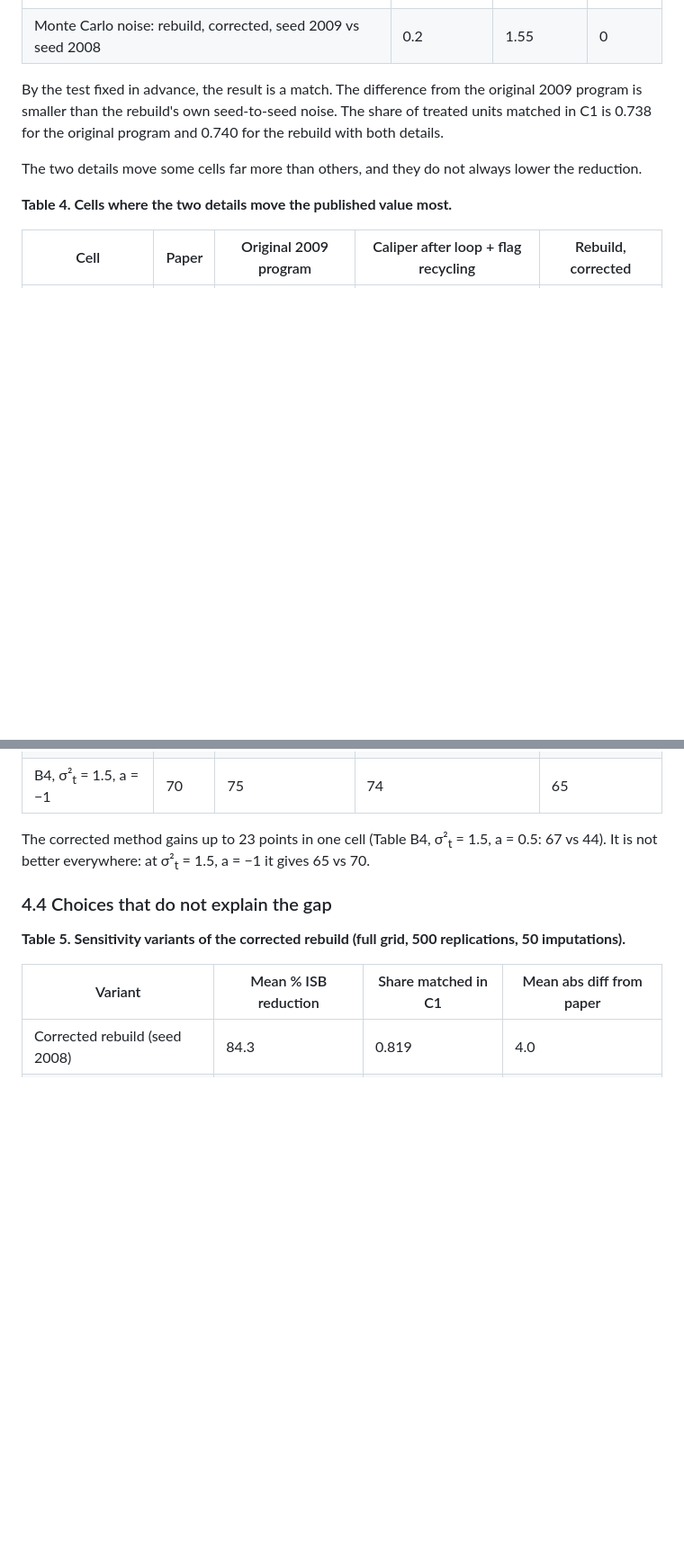
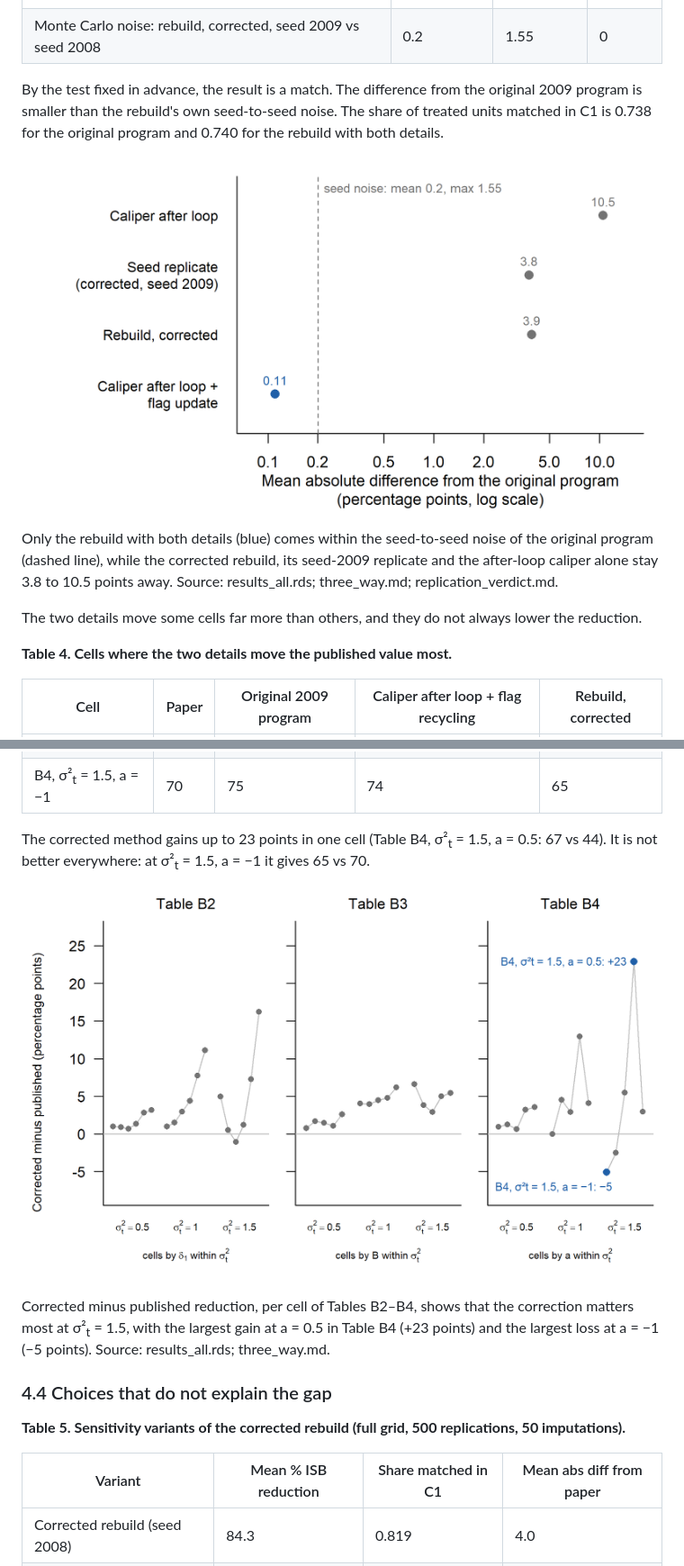
Before and after one commit to wangqiu-syr/sr08-replication, a Markdown page: report/report.md, 2 parts joined by grey strips. Shown at 90% size. Rendered like a GitHub page; pictures changed too: report/figures/fig2_which_detail.png (added), report/figures/fig3_where_correction_matters.png (added); blank space fills up the shorter version.

```diff
--- a/report/report.md
+++ b/report/report.md
@@ -108,6 +116,10 @@ Neither detail alone reproduces the published tables; both together do. The cali
 
 By the test fixed in advance, the result is a match. The difference from the original 2009 program is smaller than the rebuild's own seed-to-seed noise. The share of treated units matched in C1 is 0.738 for the original program and 0.740 for the rebuild with both details.
 
+![Figure 2. Which detail closes the gap](figures/fig2_which_detail.png)
+
+Only the rebuild with both details (blue) comes within the seed-to-seed noise of the original program (dashed line), while the corrected rebuild, its seed-2009 replicate and the after-loop caliper alone stay 3.8 to 10.5 points away. Source: results_all.rds; three_way.md; replication_verdict.md.
+
 The two details move some cells far more than others, and they do not always lower the reduction.
 
 **Table 4. Cells where the two details move the published value most.**
@@ -124,6 +136,10 @@ The two details move some cells far more than others, and they do not always low
 
 The corrected method gains up to 23 points in one cell (Table B4, σ²<sub>t</sub> = 1.5, a = 0.5: 67 vs 44). It is not better everywhere: at σ²<sub>t</sub> = 1.5, a = −1 it gives 65 vs 70.
 
+![Figure 3. Where the correction matters](figures/fig3_where_correction_matters.png)
+
+Corrected minus published reduction, per cell of Tables B2–B4, shows that the correction matters most at σ²<sub>t</sub> = 1.5, with the largest gain at a = 0.5 in Table B4 (+23 points) and the largest loss at a = −1 (−5 points). Source: results_all.rds; three_way.md.
+
 ### 4.4 Choices that do not explain the gap
 
 **Table 5. Sensitivity variants of the corrected rebuild (full grid, 500 replications, 50 imputations).**
```
Also changed, not shown: other parts of report/report.md (+14 -6 lines), README.md (+4 -0 lines), report/figures/fig1_published_vs_reproduced.png (added), 2 other files.
